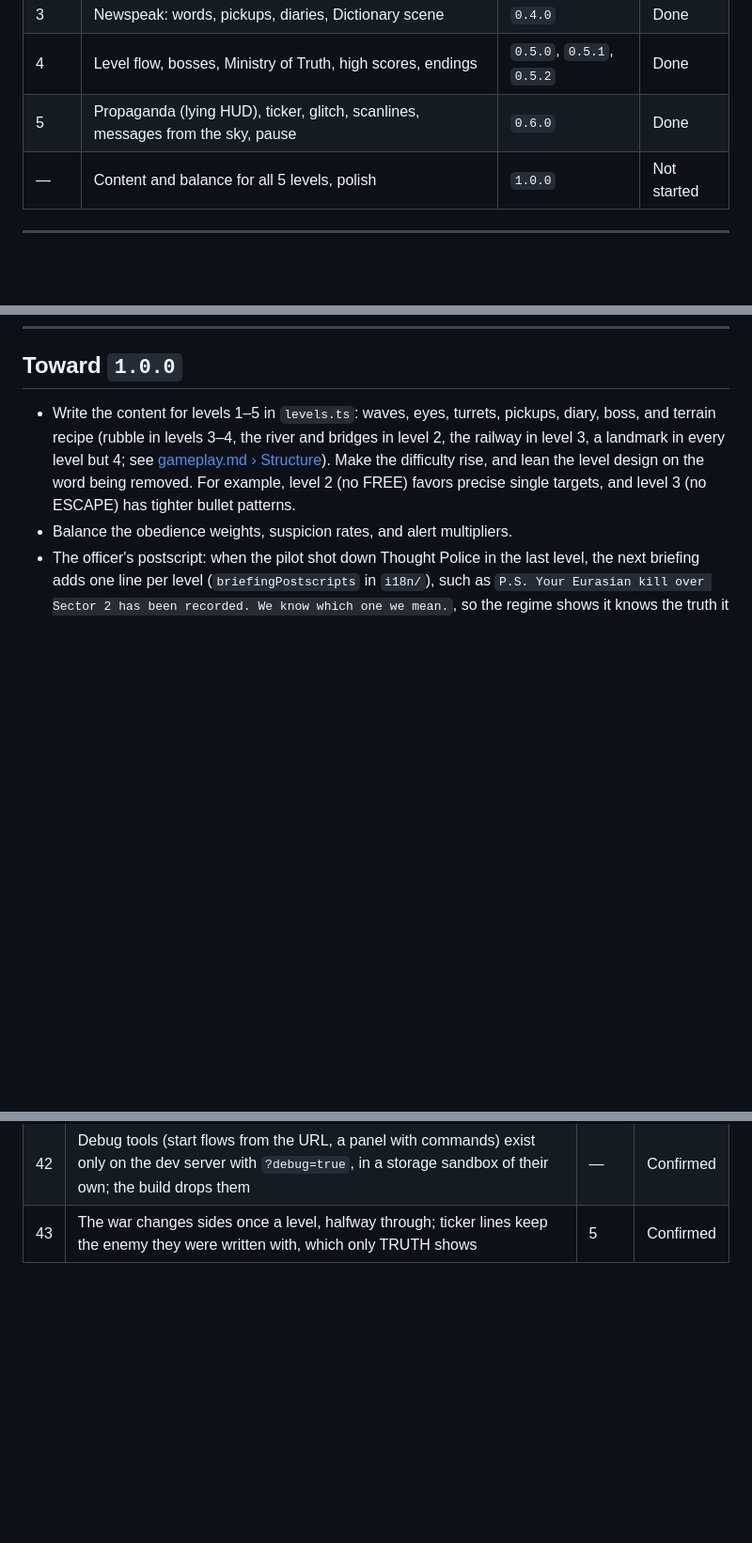
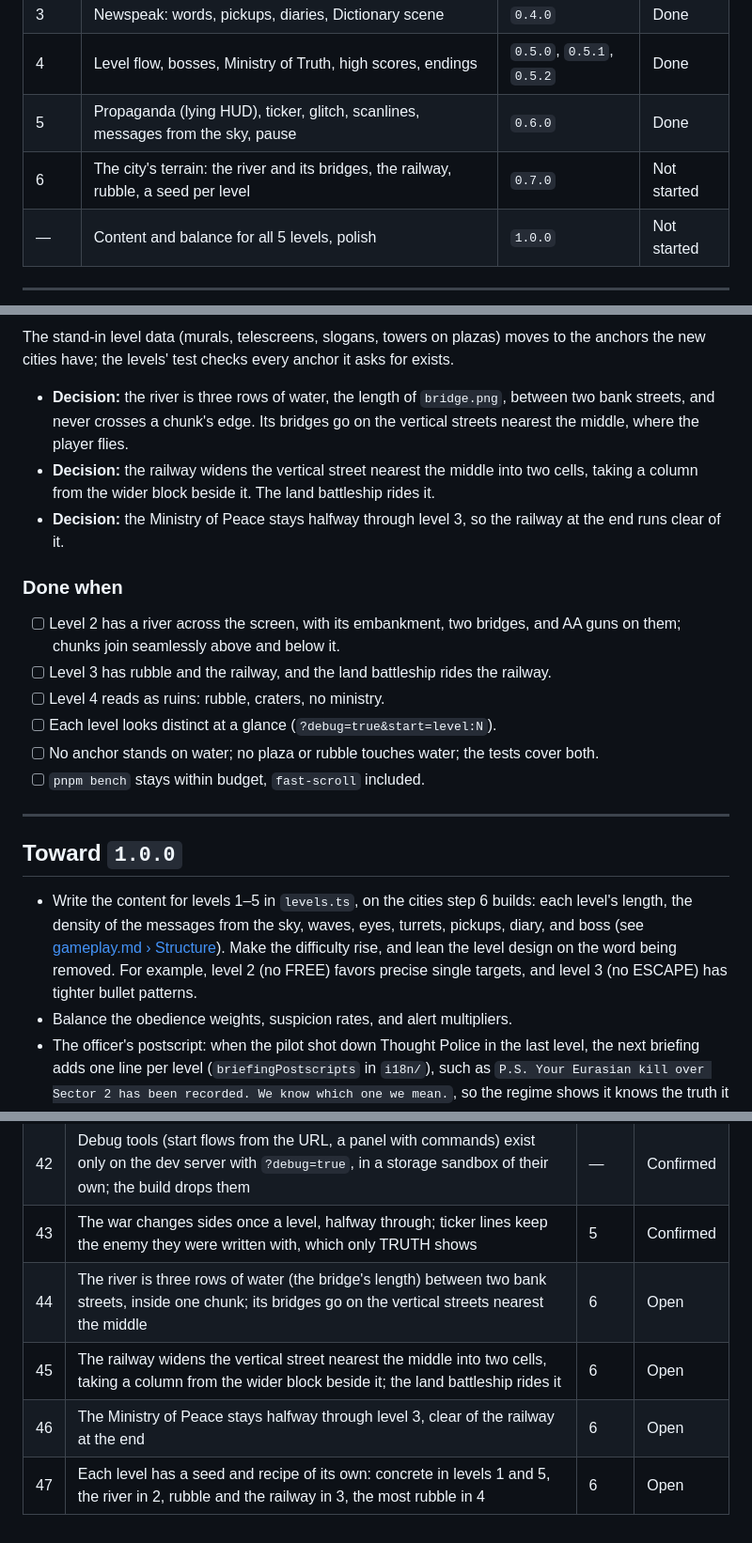
Before and after one commit to CarlosSandoval-03/Newspeak-1984, a Markdown page: docs/implementation-plan.md, 3 parts joined by grey strips. Shown at 94% size. Drawn GitHub-style; blank space fills up the shorter version.

```diff
--- a/docs/implementation-plan.md
+++ b/docs/implementation-plan.md
@@ -12,6 +12,7 @@ Every step ends with a playable game. Each one finishes with a version bump (see
 | 3 | Newspeak: words, pickups, diaries, Dictionary scene | `0.4.0` | Done |
 | 4 | Level flow, bosses, Ministry of Truth, high scores, endings | `0.5.0`, `0.5.1`, `0.5.2` | Done |
 | 5 | Propaganda (lying HUD), ticker, glitch, scanlines, messages from the sky, pause | `0.6.0` | Done |
+| 6 | The city's terrain: the river and its bridges, the railway, rubble, a seed per level | `0.7.0` | Not started |
 | — | Content and balance for all 5 levels, polish | `1.0.0` | Not started |
 
 ---
@@ -667,6 +703,23 @@ Details in [assets.md › Assets that need p5 additions](assets.md#assets-that-n
+The stand-in level data (murals, telescreens, slogans, towers on plazas) moves to the anchors the new cities have; the levels' test checks every anchor it asks for exists.
+
+- **Decision:** the river is three rows of water, the length of `bridge.png`, between two bank streets, and never crosses a chunk's edge. Its bridges go on the vertical streets nearest the middle, where the player flies.
+- **Decision:** the railway widens the vertical street nearest the middle into two cells, taking a column from the wider block beside it. The land battleship rides it.
+- **Decision:** the Ministry of Peace stays halfway through level 3, so the railway at the end runs clear of it.
+
+### Done when
+
+- [ ] Level 2 has a river across the screen, with its embankment, two bridges, and AA guns on them; chunks join seamlessly above and below it.
+- [ ] Level 3 has rubble and the railway, and the land battleship rides the railway.
+- [ ] Level 4 reads as ruins: rubble, craters, no ministry.
+- [ ] Each level looks distinct at a glance (`?debug=true&start=level:N`).
+- [ ] No anchor stands on water; no plaza or rubble touches water; the tests cover both.
+- [ ] `pnpm bench` stays within budget, `fast-scroll` included.
+
+---
+
 ## Toward `1.0.0`
 
-- Write the content for levels 1–5 in `levels.ts`: waves, eyes, turrets, pickups, diary, boss, and terrain recipe (rubble in levels 3–4, the river and bridges in level 2, the railway in level 3, a landmark in every level but 4; see [gameplay.md › Structure](gameplay.md#structure)). Make the difficulty rise, and lean the level design on the word being removed. For example, level 2 (no FREE) favors precise single targets, and level 3 (no ESCAPE) has tighter bullet patterns.
+- Write the content for levels 1–5 in `levels.ts`, on the cities step 6 builds: each level's length, the density of the messages from the sky, waves, eyes, turrets, pickups, diary, and boss (see [gameplay.md › Structure](gameplay.md#structure)). Make the difficulty rise, and lean the level design on the word being removed. For example, level 2 (no FREE) favors precise single targets, and level 3 (no ESCAPE) has tighter bullet patterns.
 - Balance the obedience weights, suspicion rates, and alert multipliers.
 - The officer's postscript: when the pilot shot down Thought Police in the last level, the next briefing adds one line per level (`briefingPostscripts` in `i18n/`), such as `P.S. Your Eurasian kill over Sector 2 has been recorded. We know which one we mean.`, so the regime shows it knows the truth it filed away.
 - Polish: the optional p5 additions in [assets.md](assets.md#assets-that-need-p5-additions).
@@ -730,3 +783,7 @@ These are the gaps this plan filled in. An open decision can still change before
 | 41 | The rebel's departure flies itself, with no control, as the takeoff and landing do | 4 | Confirmed |
 | 42 | Debug tools (start flows from the URL, a panel with commands) exist only on the dev server with `?debug=true`, in a storage sandbox of their own; the build drops them | — | Confirmed |
 | 43 | The war changes sides once a level, halfway through; ticker lines keep the enemy they were written with, which only TRUTH shows | 5 | Confirmed |
+| 44 | The river is three rows of water (the bridge's length) between two bank streets, inside one chunk; its bridges go on the vertical streets nearest the middle | 6 | Open |
+| 45 | The railway widens the vertical street nearest the middle into two cells, taking a column from the wider block beside it; the land battleship rides it | 6 | Open |
+| 46 | The Ministry of Peace stays halfway through level 3, clear of the railway at the end | 6 | Open |
+| 47 | Each level has a seed and recipe of its own: concrete in levels 1 and 5, the river in 2, rubble and the railway in 3, the most rubble in 4 | 6 | Open |
```
Also changed, not shown: other parts of docs/implementation-plan.md (+36 -1 lines).
